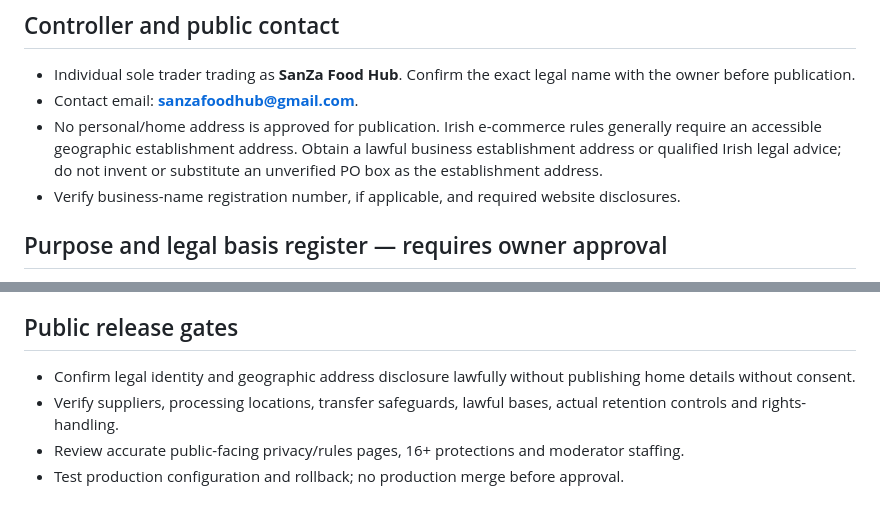
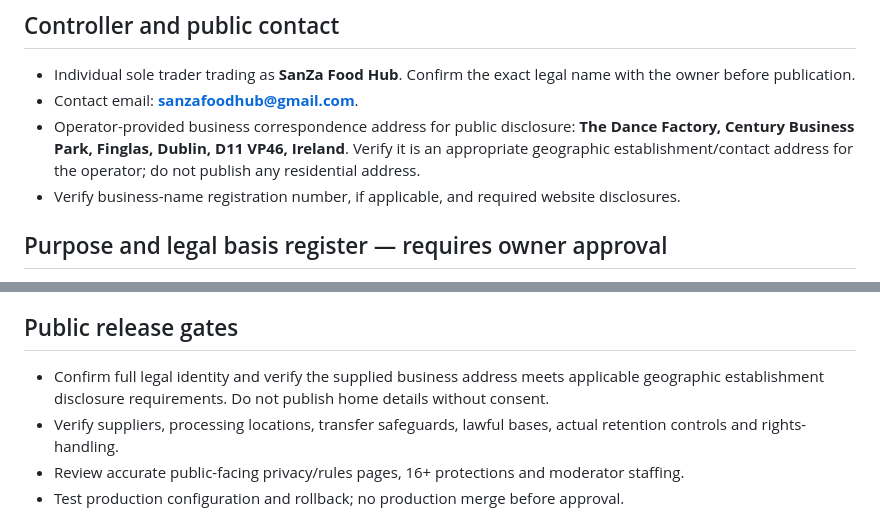
Before and after one commit to sanzafoodhub-spec/sanzagames, a Markdown page: docs/chat-privacy-operations-prelaunch.md, 2 parts joined by grey strips. Rendered like a GitHub page.

Commit message:
Record approved SanZa Food Hub business address in prelaunch GDPR plan

```diff
--- a/docs/chat-privacy-operations-prelaunch.md
+++ b/docs/chat-privacy-operations-prelaunch.md
@@ -5,7 +5,7 @@ Status: NOT APPROVED FOR PUBLIC LAUNCH. This document is an implementation check
 ## Controller and public contact
 - Individual sole trader trading as **SanZa Food Hub**. Confirm the exact legal name with the owner before publication.
 - Contact email: **sanzafoodhub@gmail.com**.
-- No personal/home address is approved for publication. Irish e-commerce rules generally require an accessible geographic establishment address. Obtain a lawful business establishment address or qualified Irish legal advice; do not invent or substitute an unverified PO box as the establishment address.
+- Operator-provided business correspondence address for public disclosure: **The Dance Factory, Century Business Park, Finglas, Dublin, D11 VP46, Ireland**. Verify it is an appropriate geographic establishment/contact address for the operator; do not publish any residential address.
 - Verify business-name registration number, if applicable, and required website disclosures.
 
 ## Purpose and legal basis register — requires owner approval
@@ -33,7 +33,7 @@ Status: NOT APPROVED FOR PUBLIC LAUNCH. This document is an implementation check
 - Determine whether a DPIA and further online-safety/DSA obligations apply; document outcome. Do not imply the age-16 rule alone resolves child-safety duties.
 
 ## Public release gates
-- Confirm legal identity and geographic address disclosure lawfully without publishing home details without consent.
+- Confirm full legal identity and verify the supplied business address meets applicable geographic establishment disclosure requirements. Do not publish home details without consent.
 - Verify suppliers, processing locations, transfer safeguards, lawful bases, actual retention controls and rights-handling.
 - Review accurate public-facing privacy/rules pages, 16+ protections and moderator staffing.
 - Test production configuration and rollback; no production merge before approval.
```
